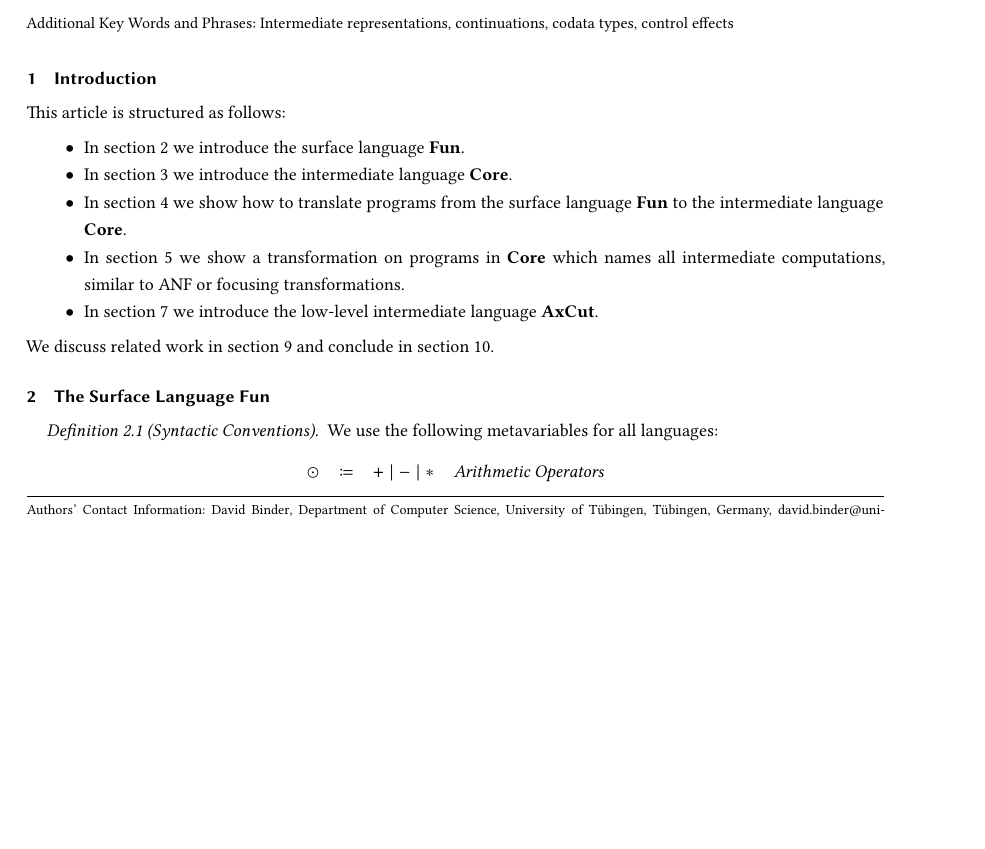
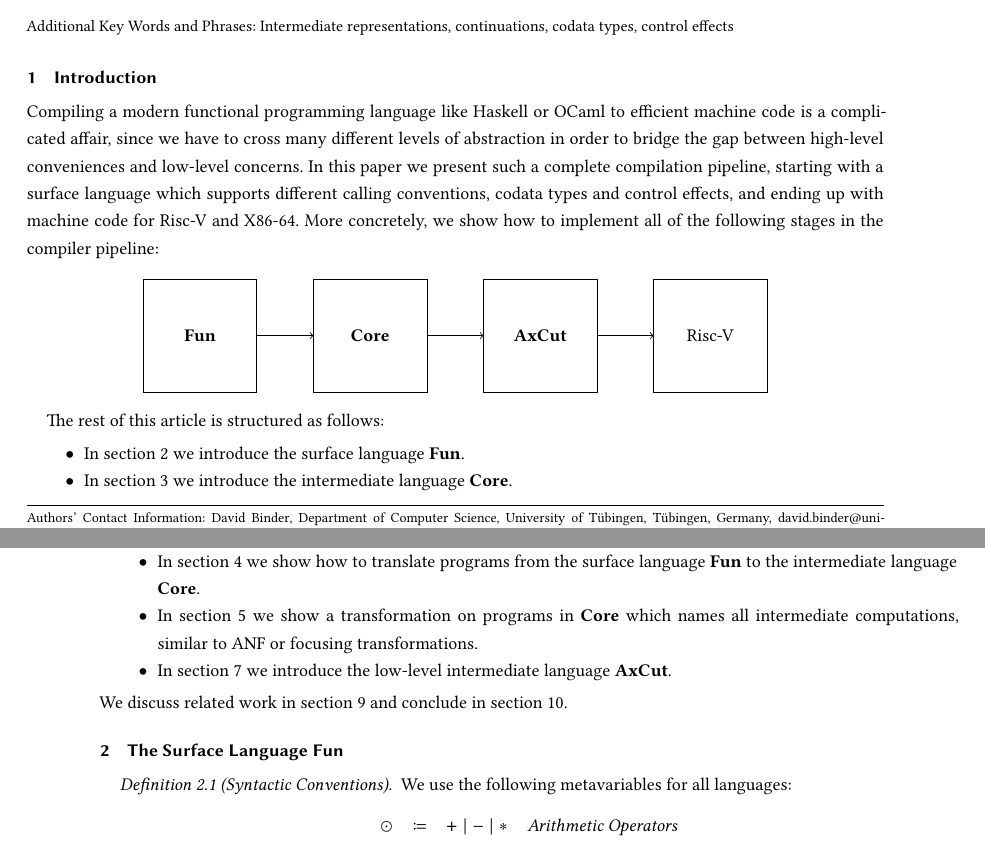
Before and after one commit to SequentCalculus/sequent-calculus-compiler, a LaTeX paper (doc/paper.tex, which reads doc/sections/introduction.tex): part of page 1 of 14 before the commit and two parts of pages 1 and 2 of 14 after it, the two joined at a grey line, cut so that both start at the same text, the shorter picture padded with empty space. Compiled offline with XeLaTeX.

Commit message:
Add initial sketch of compiler pipeline

```diff
--- a/doc/paper.tex
+++ b/doc/paper.tex
@@ -13,6 +13,7 @@
 \usepackage{bussproofs}
 \usepackage{listings}
 \usepackage{csquotes}
+\usepackage{tikz}
 
 %%
 %% Macros
--- a/doc/sections/introduction.tex
+++ b/doc/sections/introduction.tex
@@ -1,4 +1,21 @@
-This article is structured as follows:
+Compiling a modern functional programming language like Haskell or OCaml to efficient machine code is a complicated affair, since we have to cross many different levels of abstraction in order to bridge the gap between high-level conveniences and low-level concerns.
+In this paper we present such a complete compilation pipeline, starting with a surface language which supports different calling conventions, codata types and control effects, and ending up with machine code for Risc-V and X86-64.
+More concretely, we show how to implement all of the following stages in the compiler pipeline:
+\medskip
+
+\begin{center}
+  \begin{tikzpicture}
+    \draw (0,0) rectangle (2,2) node[pos=.5] {\surfacelang};
+    \draw (3,0) rectangle (5,2) node[pos=.5] {\targetlang};
+    \draw (6,0) rectangle (8,2) node[pos=.5] {\machinelang};
+    \draw (9,0) rectangle (11,2) node[pos=.5] {Risc-V};
+    \draw[->] (2,1) -- (3,1);
+    \draw[->] (5,1) -- (6,1);
+    \draw[->] (8,1) -- (9,1);
+  \end{tikzpicture}
+\end{center}
+
+The rest of this article is structured as follows:
 \begin{itemize}
     \item In \cref{sec:fun} we introduce the surface language \surfacelang.
     \item In \cref{sec:core} we introduce the intermediate language \targetlang.
```
